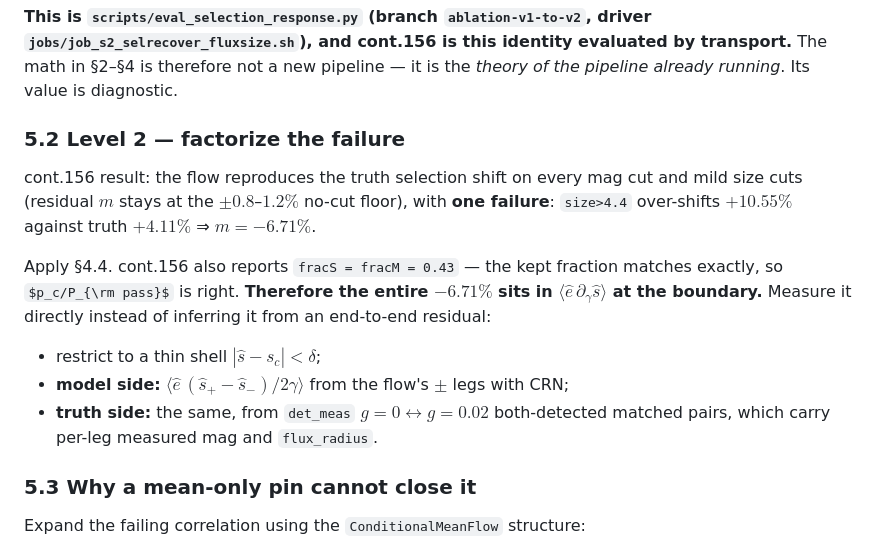
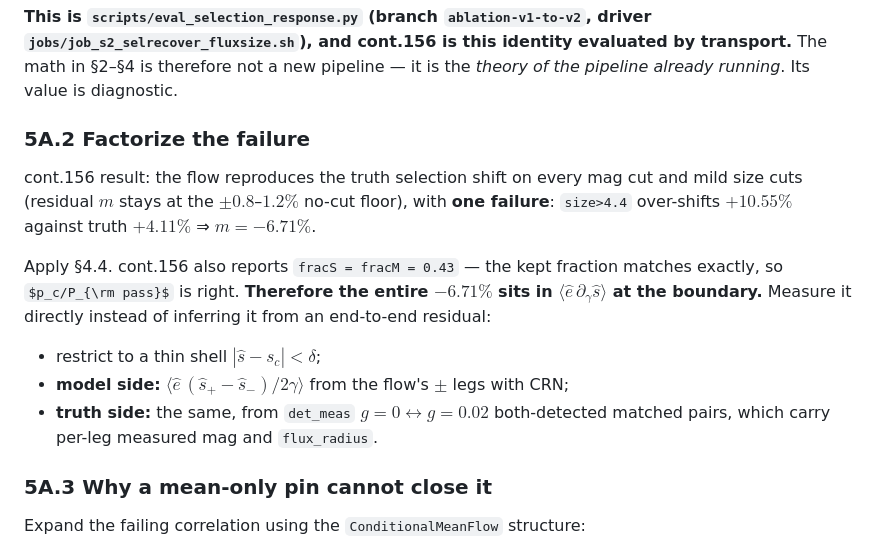
Before and after one commit to zhangzzk/SBSI, a Markdown page: INFERENCE.md, the part around one of its changes. Rendered like a GitHub page; some formulas as TeX source.

```diff
--- a/INFERENCE.md
+++ b/INFERENCE.md
@@ -335,7 +359,7 @@ catalogue's true properties *are* an empirical draw from $p_0$:
 math in §2–§4 is therefore not a new pipeline — it is the *theory of the pipeline already running*.
 Its value is diagnostic.
 
-### 5.2 Level 2 — factorize the failure
+### 5A.2 Factorize the failure
 
 cont.156 result: the flow reproduces the truth selection shift on every mag cut and mild size cuts
 (residual $m$ stays at the $\pm0.8$–$1.2\%$ no-cut floor), with **one failure**: `size>4.4`
@@ -351,7 +375,7 @@ inferring it from an end-to-end residual:
 - **truth side:** the same, from `det_meas` $g=0\leftrightarrow g=0.02$ both-detected matched pairs,
   which carry per-leg measured mag and `flux_radius`.
 
-### 5.3 Why a mean-only pin cannot close it
+### 5A.3 Why a mean-only pin cannot close it
 
 Expand the failing correlation using the `ConditionalMeanFlow` structure:
 
```
Also changed, not shown: other parts of INFERENCE.md (+103 -10 lines).
